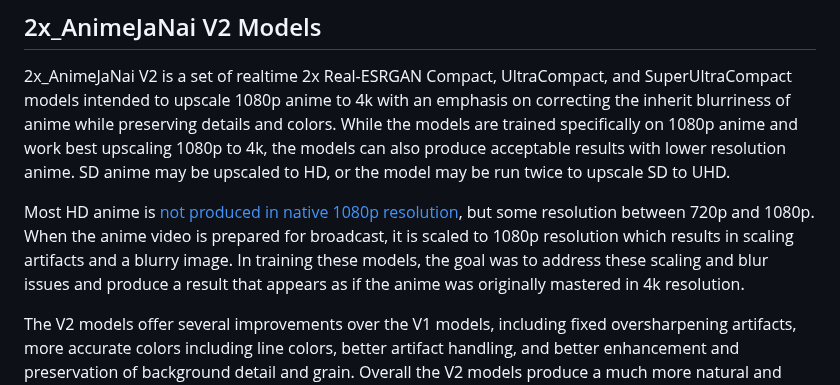
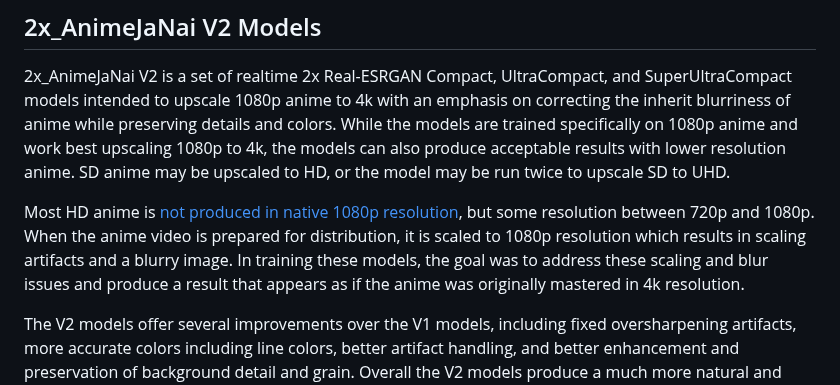
Before and after one commit to the-database/mpv-upscale-2x_animejanai, a Markdown page: README.md, the part around the change. Drawn GitHub-style.

```diff
--- a/README.md
+++ b/README.md
@@ -8,7 +8,7 @@ This project provides a set of Real-ESRGAN Compact ONNX upscaling models, and a
 ## 2x_AnimeJaNai V2 Models
 2x_AnimeJaNai V2 is a set of realtime 2x Real-ESRGAN Compact, UltraCompact, and SuperUltraCompact models intended to upscale 1080p anime to 4k with an emphasis on correcting the inherit blurriness of anime while preserving details and colors. While the models are trained specifically on 1080p anime and work best upscaling 1080p to 4k, the models can also produce acceptable results with lower resolution anime. SD anime may be upscaled to HD, or the model may be run twice to upscale SD to UHD.
 
-Most HD anime is [not produced in native 1080p resolution](https://guide.encode.moe/encoding/descaling.html), but some resolution between 720p and 1080p. When the anime video is prepared for broadcast, it is scaled to 1080p resolution which results in scaling artifacts and a blurry image. In training these models, the goal was to address these scaling and blur issues and produce a result that appears as if the anime was originally mastered in 4k resolution.
+Most HD anime is [not produced in native 1080p resolution](https://guide.encode.moe/encoding/descaling.html), but some resolution between 720p and 1080p. When the anime video is prepared for distribution, it is scaled to 1080p resolution which results in scaling artifacts and a blurry image. In training these models, the goal was to address these scaling and blur issues and produce a result that appears as if the anime was originally mastered in 4k resolution.
 
 The V2 models offer several improvements over the V1 models, including fixed oversharpening artifacts, more accurate colors including line colors, better artifact handling, and better enhancement and preservation of background detail and grain. Overall the V2 models produce a much more natural and faithful result compared to the V1 models.
 
```
